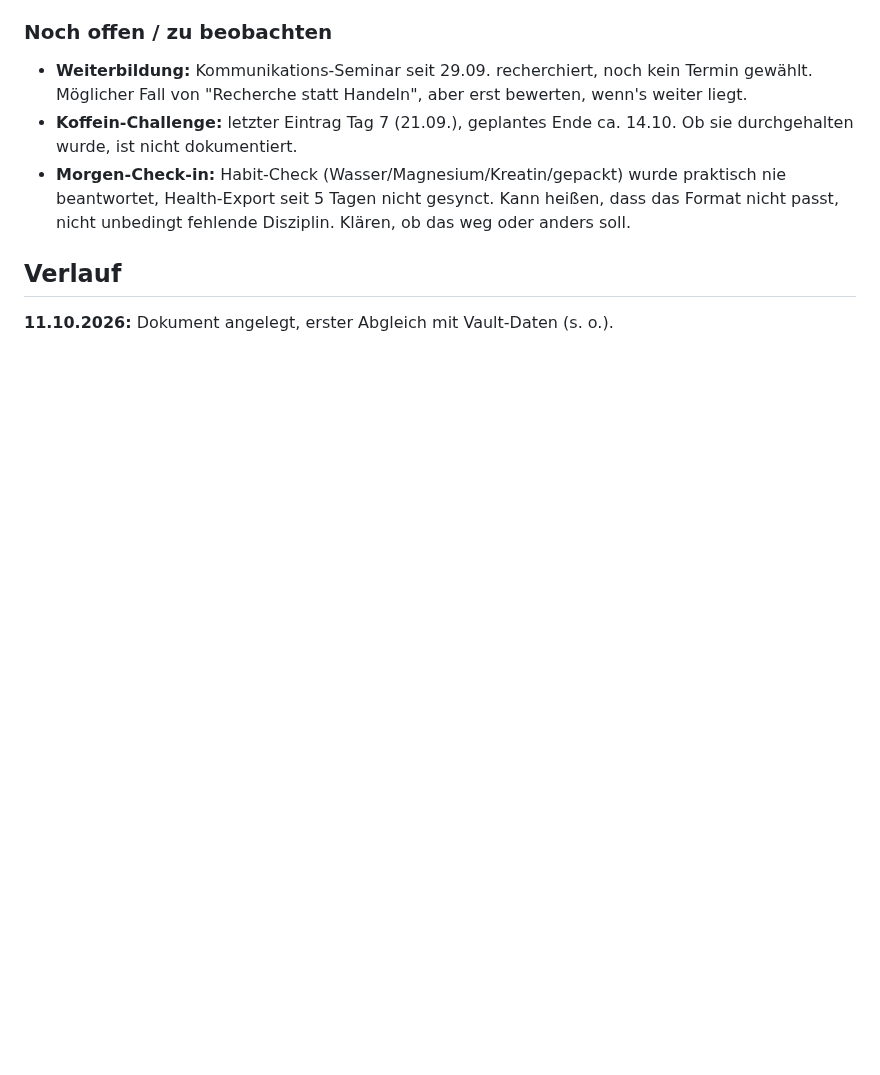
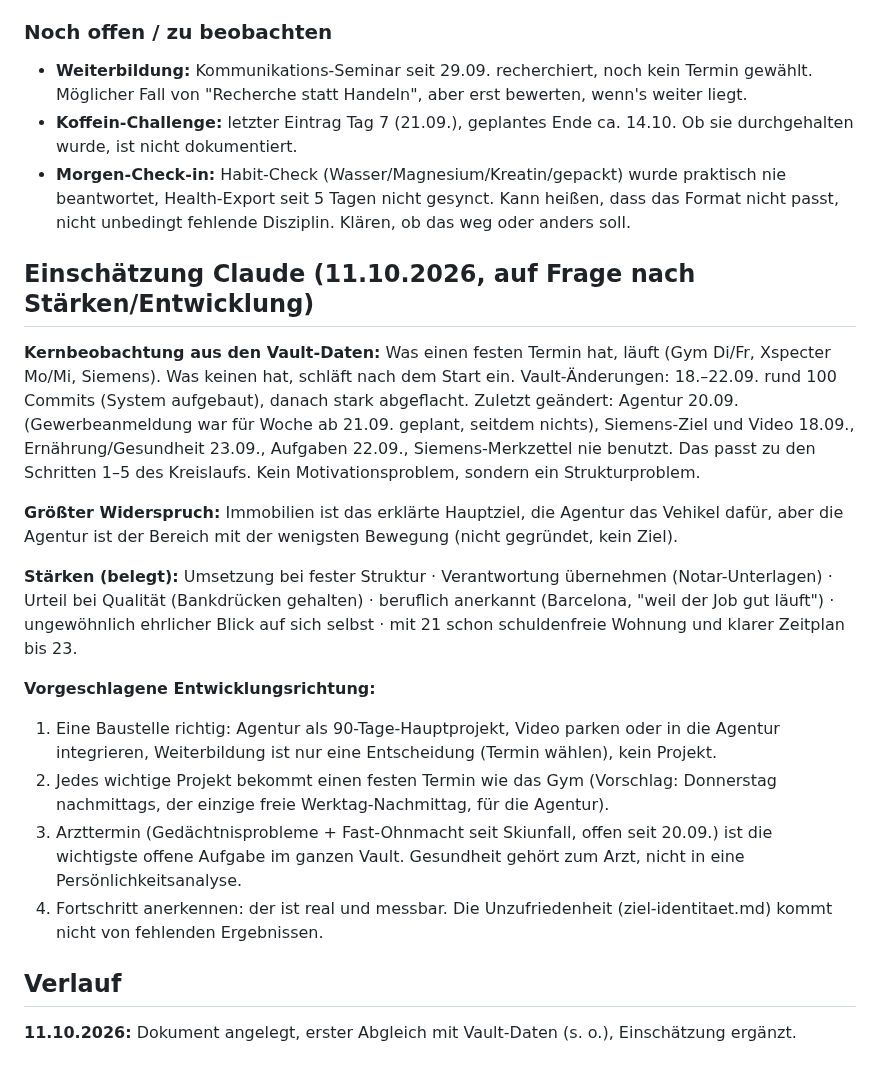
Before and after one commit to juliusuhlmann0-collab/maermeister_, a Markdown page: vault/persoenlichkeitsprofil.md, the part around the change. Drawn GitHub-style; blank space fills up the shorter version.

Commit message:
Klimmzüge 09.10. nachtragen, Einschätzung zu Stärken/Entwicklung ergänzen
Klimmzüge 12/12/6 (neuer Rekord 30) fehlten im Log, weil auf die Form-Bewertung gewartet wurde.
Einschätzung auf Basis der Vault-Daten (Änderungsverlauf, offene Ziele) im Profil festgehalten.

Co-Authored-By: Claude Opus 5.5 <noreply@anthropic.com>
Claude-Session: https://claude.ai/code/session_018ZHM1A97LDXRr92sbWNS1f

```diff
--- a/vault/persoenlichkeitsprofil.md
+++ b/vault/persoenlichkeitsprofil.md
@@ -174,6 +174,34 @@ und was dagegen spricht.
   beantwortet, Health-Export seit 5 Tagen nicht gesynct. Kann heißen, dass das Format nicht
   passt, nicht unbedingt fehlende Disziplin. Klären, ob das weg oder anders soll.
 
+## Einschätzung Claude (11.10.2026, auf Frage nach Stärken/Entwicklung)
+
+**Kernbeobachtung aus den Vault-Daten:** Was einen festen Termin hat, läuft (Gym Di/Fr, Xspecter
+Mo/Mi, Siemens). Was keinen hat, schläft nach dem Start ein. Vault-Änderungen: 18.–22.09. rund
+100 Commits (System aufgebaut), danach stark abgeflacht. Zuletzt geändert: Agentur 20.09.
+(Gewerbeanmeldung war für Woche ab 21.09. geplant, seitdem nichts), Siemens-Ziel und Video 18.09.,
+Ernährung/Gesundheit 23.09., Aufgaben 22.09., Siemens-Merkzettel nie benutzt. Das passt zu den
+Schritten 1–5 des Kreislaufs. Kein Motivationsproblem, sondern ein Strukturproblem.
+
+**Größter Widerspruch:** Immobilien ist das erklärte Hauptziel, die Agentur das Vehikel dafür,
+aber die Agentur ist der Bereich mit der wenigsten Bewegung (nicht gegründet, kein Ziel).
+
+**Stärken (belegt):** Umsetzung bei fester Struktur · Verantwortung übernehmen (Notar-Unterlagen)
+· Urteil bei Qualität (Bankdrücken gehalten) · beruflich anerkannt (Barcelona, "weil der Job gut
+läuft") · ungewöhnlich ehrlicher Blick auf sich selbst · mit 21 schon schuldenfreie Wohnung und
+klarer Zeitplan bis 23.
+
+**Vorgeschlagene Entwicklungsrichtung:**
+1. Eine Baustelle richtig: Agentur als 90-Tage-Hauptprojekt, Video parken oder in die Agentur
+   integrieren, Weiterbildung ist nur eine Entscheidung (Termin wählen), kein Projekt.
+2. Jedes wichtige Projekt bekommt einen festen Termin wie das Gym (Vorschlag: Donnerstag
+   nachmittags, der einzige freie Werktag-Nachmittag, für die Agentur).
+3. Arzttermin (Gedächtnisprobleme + Fast-Ohnmacht seit Skiunfall, offen seit 20.09.) ist die
+   wichtigste offene Aufgabe im ganzen Vault. Gesundheit gehört zum Arzt, nicht in eine
+   Persönlichkeitsanalyse.
+4. Fortschritt anerkennen: der ist real und messbar. Die Unzufriedenheit (ziel-identitaet.md)
+   kommt nicht von fehlenden Ergebnissen.
+
 ## Verlauf
 
-**11.10.2026:** Dokument angelegt, erster Abgleich mit Vault-Daten (s. o.).
+**11.10.2026:** Dokument angelegt, erster Abgleich mit Vault-Daten (s. o.), Einschätzung ergänzt.
```
Also changed, not shown: vault/training.md (+5 -4 lines).
